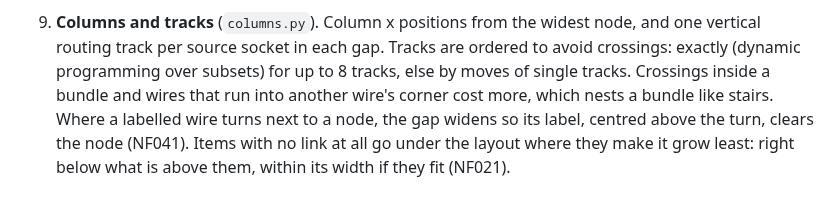
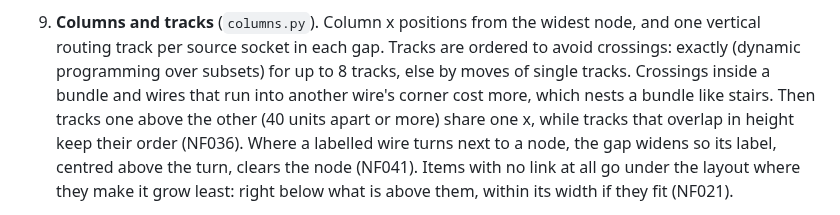
Before and after one commit to carjimcor/blender-nodefmt, a Markdown page: docs/ALGORITHM.md, the part around the change. Rendered like a GitHub page.

```diff
--- a/docs/ALGORITHM.md
+++ b/docs/ALGORITHM.md
@@ -110,7 +110,9 @@ steps.
    vertical routing track per source socket in each gap. Tracks are ordered to avoid crossings:
    exactly (dynamic programming over subsets) for up to 8 tracks, else by moves of single
    tracks. Crossings inside a bundle and wires that run into another wire's corner cost more,
-   which nests a bundle like stairs. Where a labelled wire turns next to a node, the gap widens
+   which nests a bundle like stairs. Then tracks one above the other (40 units apart or more)
+   share one x, while tracks that overlap in height keep their order (NF036). Where a labelled
+   wire turns next to a node, the gap widens
    so its label, centred above the turn, clears the node (NF041). Items with no link at all go
    under the layout where they make it grow least: right below what is above them, within its
    width if they fit (NF021).
```
Also changed, not shown: CHANGELOG.md (+2 -0 lines), docs/RULES.md (+29 -0 lines), docs/rules/NF036-after.png (added), docs/rules/NF036-before.png (added), 6 other files.
